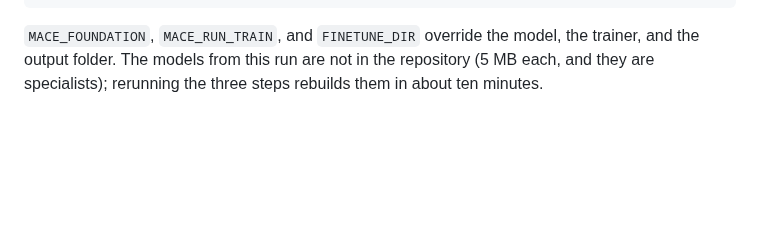
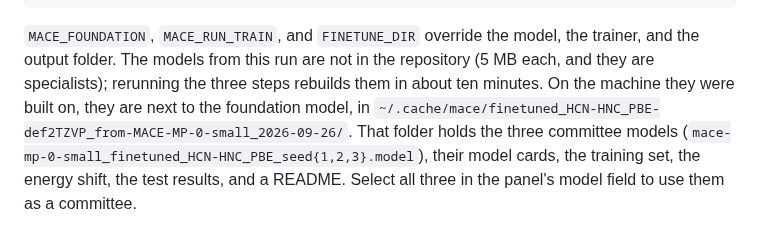
Before and after one commit to lgutsev/Samson_MLIP_Visualizer, a Markdown page: docs/fine_tuning.md, the part around the change. GitHub-like rendering; blank space fills up the shorter version.

```diff
--- a/docs/fine_tuning.md
+++ b/docs/fine_tuning.md
@@ -234,4 +234,10 @@ python tests.py PBE pbe
 `MACE_FOUNDATION`, `MACE_RUN_TRAIN`, and `FINETUNE_DIR` override the model,
 the trainer, and the output folder. The models from this run are not in the
 repository (5 MB each, and they are specialists); rerunning the three
-steps rebuilds them in about ten minutes.
+steps rebuilds them in about ten minutes. On the machine they were built on,
+they are next to the foundation model, in
+`~/.cache/mace/finetuned_HCN-HNC_PBE-def2TZVP_from-MACE-MP-0-small_2026-09-26/`.
+That folder holds the three committee models
+(`mace-mp-0-small_finetuned_HCN-HNC_PBE_seed{1,2,3}.model`), their model
+cards, the training set, the energy shift, the test results, and a README.
+Select all three in the panel's model field to use them as a committee.
```
Also changed, not shown: README.md (+10 -0 lines), docs/images/hcn_irc_benchmark_forces.png (added).
